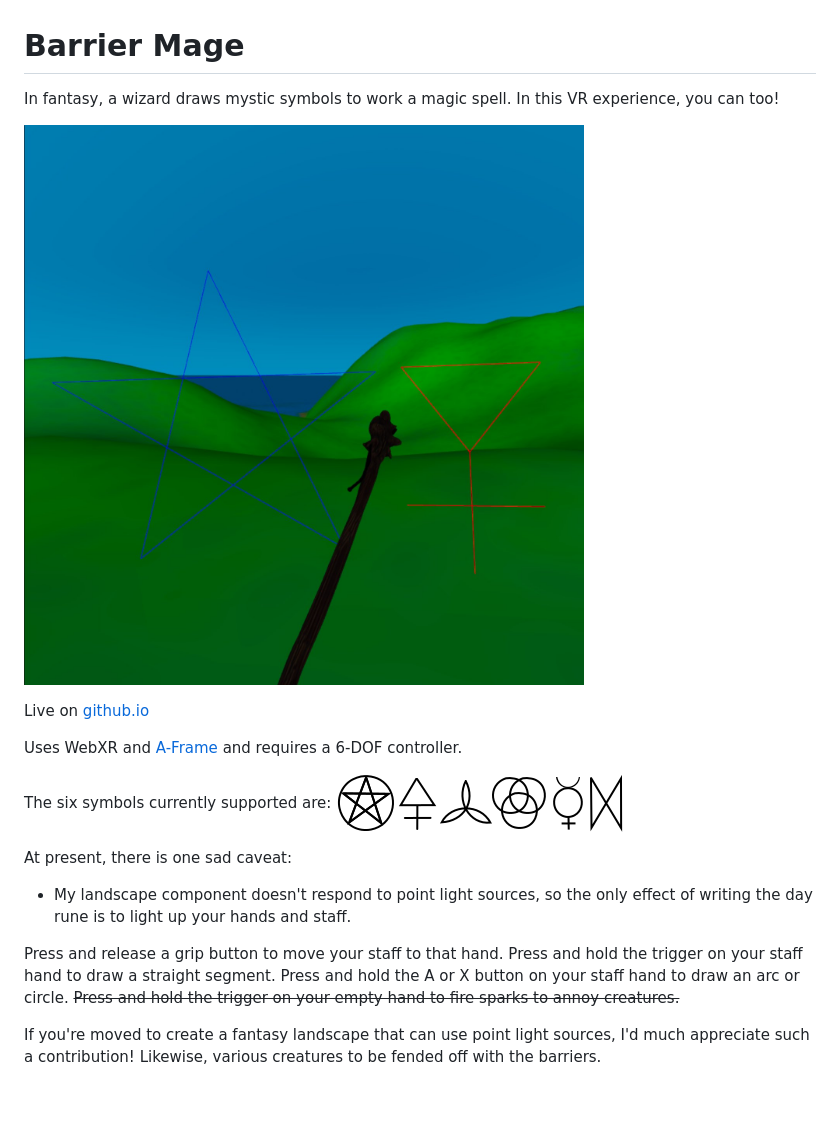
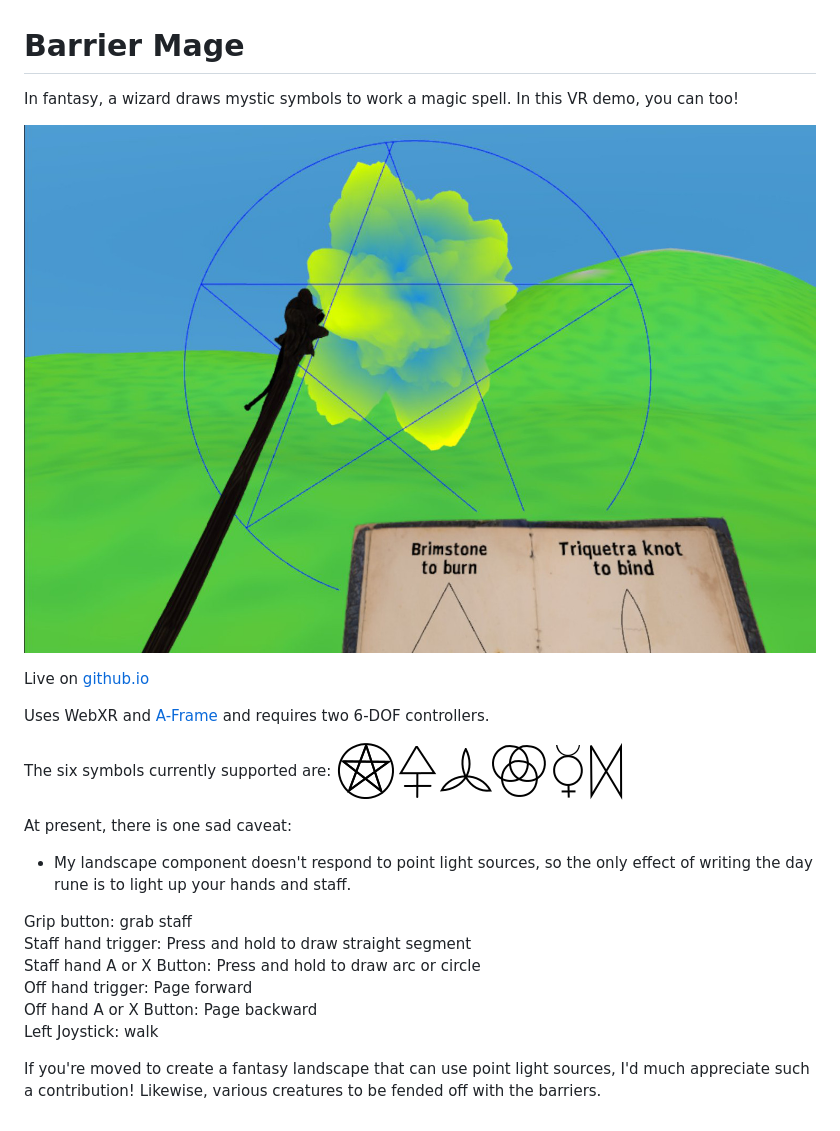
Before and after one commit to DougReeder/barrier-mage, a Markdown page: README.md, the part around the change. GitHub-like rendering; pictures changed too: assets/pentacle-ViolentCloud.jpg (added).

Commit message:
Updates screenshot, README and metadata.

```diff
--- a/README.md
+++ b/README.md
@@ -1,12 +1,12 @@
 # Barrier Mage
 In fantasy, a wizard draws mystic symbols to work a magic spell.
-In this VR experience, you can too!
+In this VR demo, you can too!
 
-![pentagram & brimstone screenshot](assets/pentagram-brimstone.jpg)
+![pentacle & Violent Cloud](assets/pentacle-ViolentCloud.jpg)
 
 Live on [github.io](https://dougreeder.github.io/barrier-mage/)
 
-Uses WebXR and [A-Frame](https://aframe.io) and requires a 6-DOF controller.
+Uses WebXR and [A-Frame](https://aframe.io) and requires two 6-DOF controllers.
 
 The six symbols currently supported are:
 ![mystic symbols](assets/symbols.png)
@@ -16,10 +16,12 @@ At present, there is one sad caveat:
 
 
 
-Press and release a grip button to move your staff to that hand.
-Press and hold the trigger on your staff hand to draw a straight segment.
-Press and hold the A or X button on your staff hand to draw an arc or circle.
-~~Press and hold the trigger on your empty hand to fire sparks to annoy creatures.~~
+Grip button: grab staff<br>
+Staff hand trigger: Press and hold to draw straight segment<br>
+Staff hand A or X Button: Press and hold to draw arc or circle<br>
+Off hand trigger: Page forward<br>
+Off hand A or X Button: Page backward<br>
+Left Joystick: walk
 
 
 If you're moved to create a fantasy landscape that can use point light sources, I'd much appreciate such a contribution!
```
Also changed, not shown: 3 other files.
